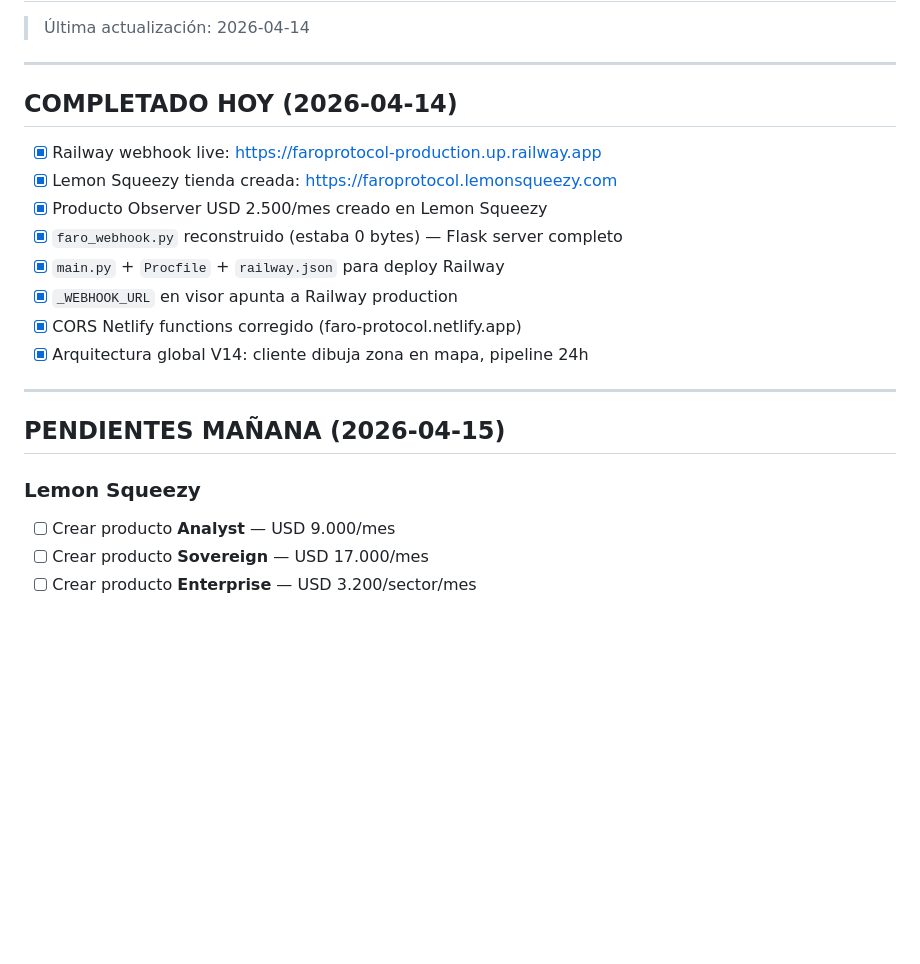
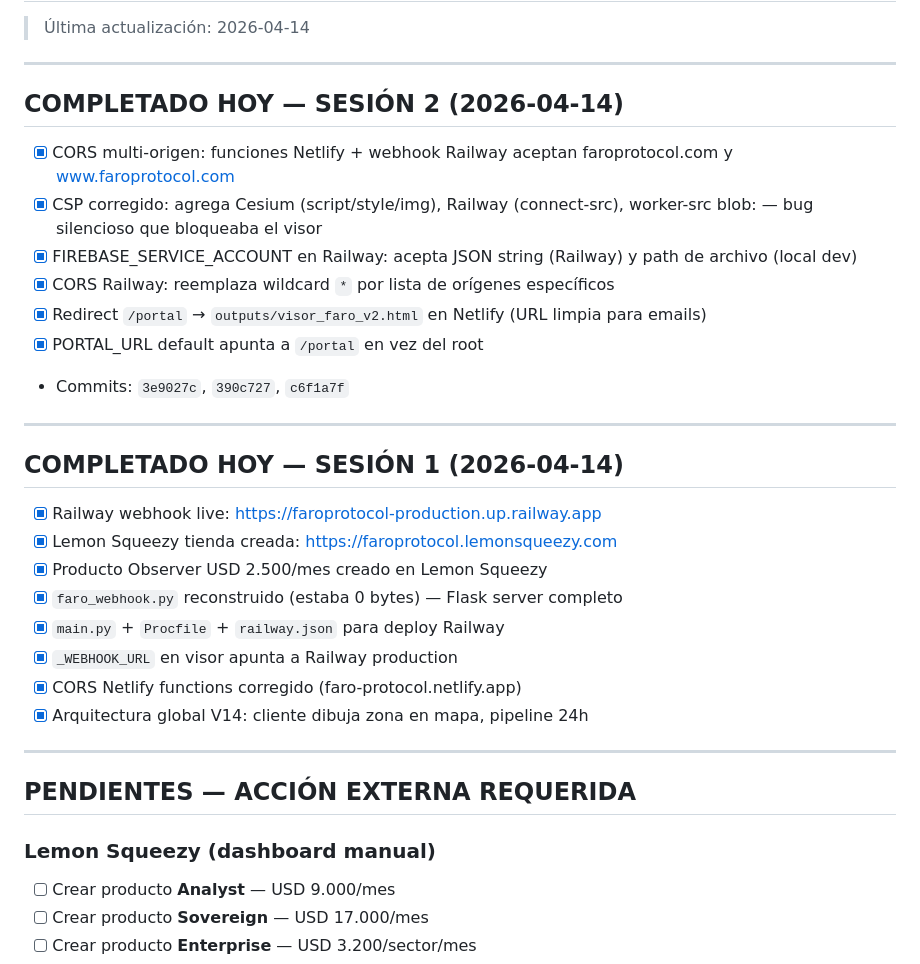
Before and after one commit to protocolfaro/faroprotocol, a Markdown page: PENDIENTES.md, the part around the change. Drawn GitHub-style; blank space fills up the shorter version.

Commit message:
docs: actualizar PENDIENTES con sesión 2 completada

```diff
--- a/PENDIENTES.md
+++ b/PENDIENTES.md
@@ -3,7 +3,19 @@
 
 ---
 
-## COMPLETADO HOY (2026-04-14)
+## COMPLETADO HOY — SESIÓN 2 (2026-04-14)
+
+- [x] CORS multi-origen: funciones Netlify + webhook Railway aceptan faroprotocol.com y www.faroprotocol.com
+- [x] CSP corregido: agrega Cesium (script/style/img), Railway (connect-src), worker-src blob: — bug silencioso que bloqueaba el visor
+- [x] FIREBASE_SERVICE_ACCOUNT en Railway: acepta JSON string (Railway) y path de archivo (local dev)
+- [x] CORS Railway: reemplaza wildcard `*` por lista de orígenes específicos
+- [x] Redirect `/portal` → `outputs/visor_faro_v2.html` en Netlify (URL limpia para emails)
+- [x] PORTAL_URL default apunta a `/portal` en vez del root
+- Commits: `3e9027c`, `390c727`, `c6f1a7f`
+
+---
+
+## COMPLETADO HOY — SESIÓN 1 (2026-04-14)
 
 - [x] Railway webhook live: https://faroprotocol-production.up.railway.app
 - [x] Lemon Squeezy tienda creada: https://faroprotocol.lemonsqueezy.com
@@ -16,9 +28,9 @@
 
 ---
 
-## PENDIENTES MAÑANA (2026-04-15)
+## PENDIENTES — ACCIÓN EXTERNA REQUERIDA
 
-### Lemon Squeezy
+### Lemon Squeezy (dashboard manual)
 - [ ] Crear producto **Analyst** — USD 9.000/mes
 - [ ] Crear producto **Sovereign** — USD 17.000/mes
 - [ ] Crear producto **Enterprise** — USD 3.200/sector/mes
```
